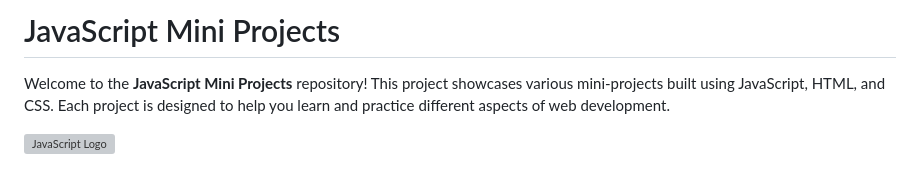
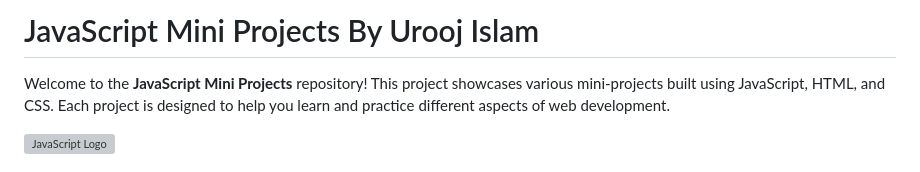
Before and after one commit to Urooj-Islam-Khan/JS-Mini-Project, a Markdown page: README.md, the part around the change. Rendered like a GitHub page; grey boxes are pictures that could not be loaded.

```diff
--- a/README.md
+++ b/README.md
@@ -1,4 +1,4 @@
-# JavaScript Mini Projects
+# JavaScript Mini Projects By Urooj Islam
 
 Welcome to the **JavaScript Mini Projects** repository! This project showcases various mini-projects built using JavaScript, HTML, and CSS. Each project is designed to help you learn and practice different aspects of web development.
 
```
